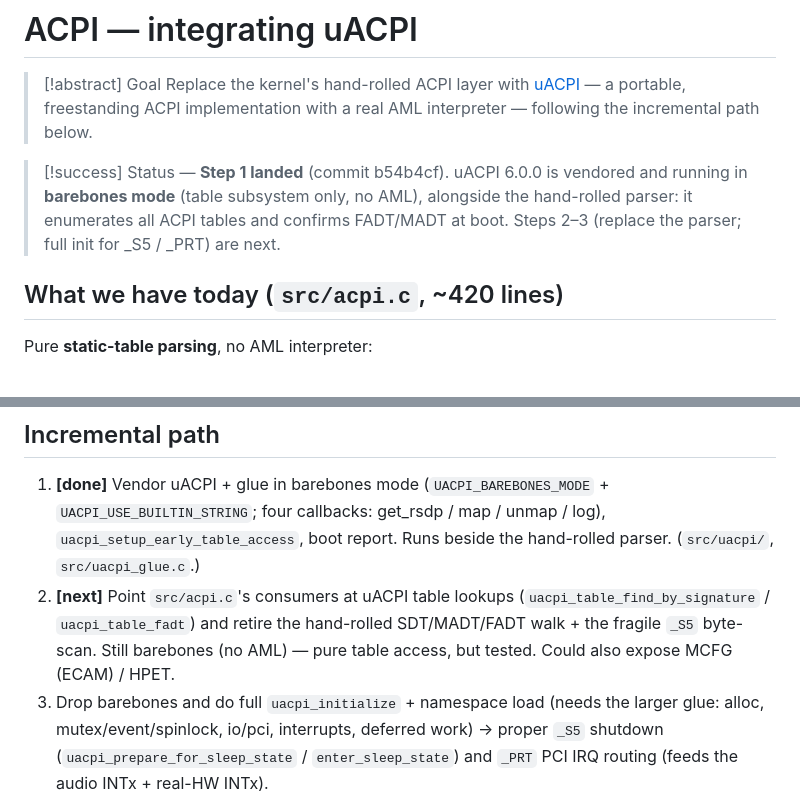
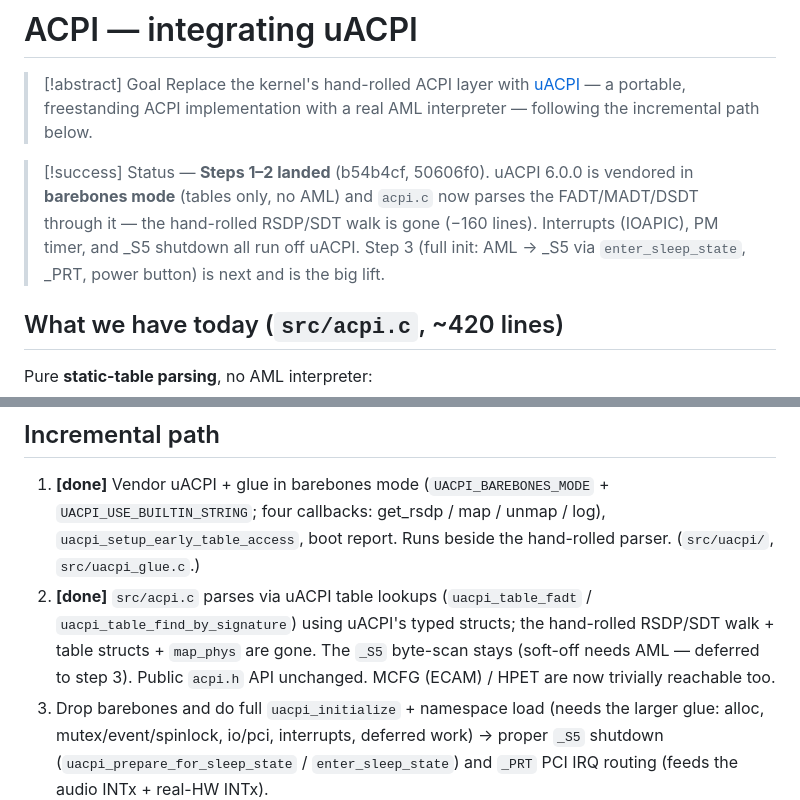
Before and after one commit to jpdarago/juampi-os, a Markdown page: docs/acpi-uacpi.md, 2 parts joined by grey strips. Rendered like a GitHub page.

Commit message:
docs: mark uACPI step 2 (acpi.c on uACPI tables) done
Co-Authored-By: Claude Opus 4.8 (1M context) <noreply@anthropic.com>

```diff
--- a/docs/acpi-uacpi.md
+++ b/docs/acpi-uacpi.md
@@ -14,11 +14,12 @@ created: 2026-07-28
 > implementation with a real AML interpreter — following the incremental path
 > below.
 
-> [!success] Status — **Step 1 landed** (commit b54b4cf). uACPI 6.0.0 is
-> vendored and running in **barebones mode** (table subsystem only, no AML),
-> alongside the hand-rolled parser: it enumerates all ACPI tables and confirms
-> FADT/MADT at boot. Steps 2–3 (replace the parser; full init for _S5 / _PRT)
-> are next.
+> [!success] Status — **Steps 1–2 landed** (b54b4cf, 50606f0). uACPI 6.0.0 is
+> vendored in **barebones mode** (tables only, no AML) and `acpi.c` now parses
+> the FADT/MADT/DSDT through it — the hand-rolled RSDP/SDT walk is gone (−160
+> lines). Interrupts (IOAPIC), PM timer, and _S5 shutdown all run off uACPI.
+> Step 3 (full init: AML → _S5 via `enter_sleep_state`, _PRT, power button) is
+> next and is the big lift.
 
 ## What we have today (`src/acpi.c`, ~420 lines)
 
@@ -107,10 +108,11 @@ hand-writing an AML interpreter is precisely the rabbit hole uACPI avoids.
    `UACPI_USE_BUILTIN_STRING`; four callbacks: get_rsdp / map / unmap / log),
    `uacpi_setup_early_table_access`, boot report. Runs beside the hand-rolled
    parser. (`src/uacpi/`, `src/uacpi_glue.c`.)
-2. **[next]** Point `src/acpi.c`'s consumers at uACPI table lookups
-   (`uacpi_table_find_by_signature` / `uacpi_table_fadt`) and retire the
-   hand-rolled SDT/MADT/FADT walk + the fragile `_S5` byte-scan. Still barebones
-   (no AML) — pure table access, but tested. Could also expose MCFG (ECAM) / HPET.
+2. **[done]** `src/acpi.c` parses via uACPI table lookups
+   (`uacpi_table_fadt` / `uacpi_table_find_by_signature`) using uACPI's typed
+   structs; the hand-rolled RSDP/SDT walk + table structs + `map_phys` are gone.
+   The `_S5` byte-scan stays (soft-off needs AML — deferred to step 3). Public
+   `acpi.h` API unchanged. MCFG (ECAM) / HPET are now trivially reachable too.
 3. Drop barebones and do full `uacpi_initialize` + namespace load (needs the
    larger glue: alloc, mutex/event/spinlock, io/pci, interrupts, deferred work)
    → proper `_S5` shutdown (`uacpi_prepare_for_sleep_state` / `enter_sleep_state`)
```
